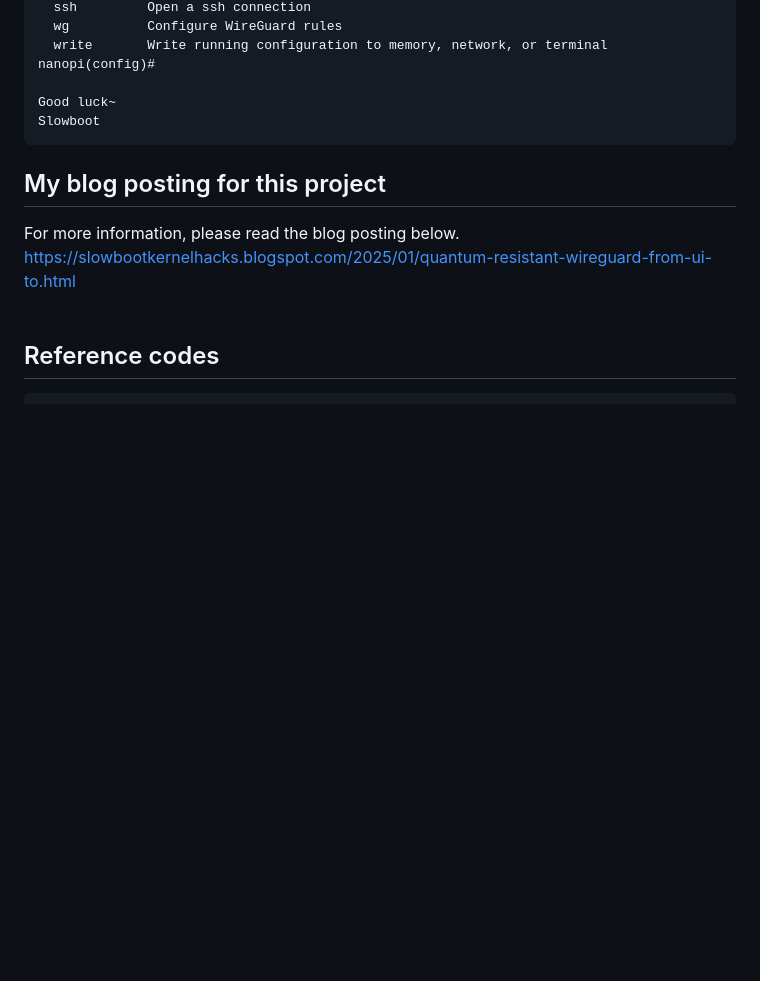
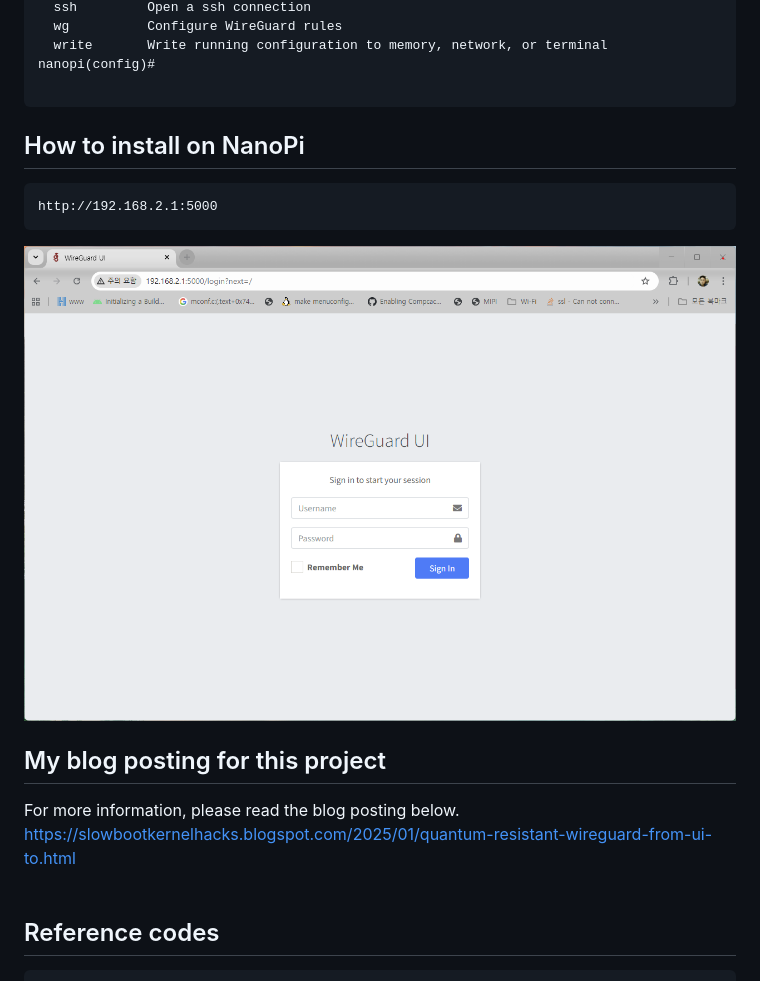
Before and after one commit to ChunghanYi/qr-wireguard-ui, a Markdown page: README.md, the part around the change. Drawn GitHub-style; pictures changed too: images/wireguard-ui_login_page.png (added); blank space fills up the shorter version.

Commit message:
simple update

````diff
--- a/README.md
+++ b/README.md
@@ -81,9 +81,13 @@ nanopi(config)# ?
   write       Write running configuration to memory, network, or terminal
 nanopi(config)#
 
-Good luck~
-Slowboot
 ```
+
+## How to install on NanoPi
+```
+http://192.168.2.1:5000
+```
+![wireguard-ui login page](images/wireguard-ui_login_page.png)
 
 ## My blog posting for this project
   For more information, please read the blog posting below.<br>
````
Also changed, not shown: images/qrwg_processes.png (added).
